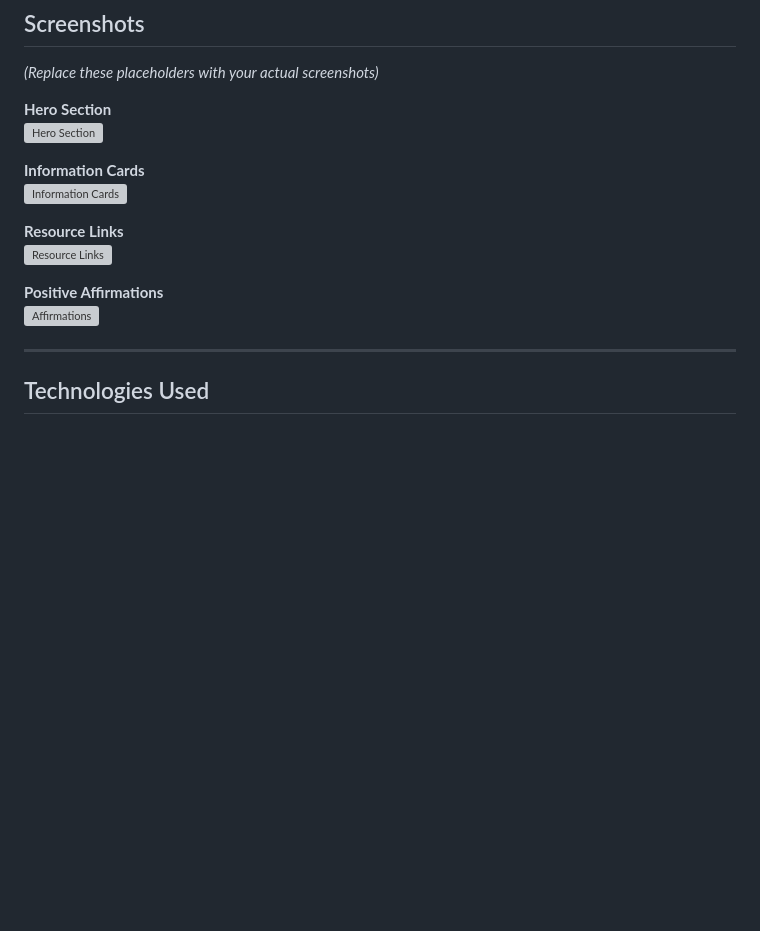
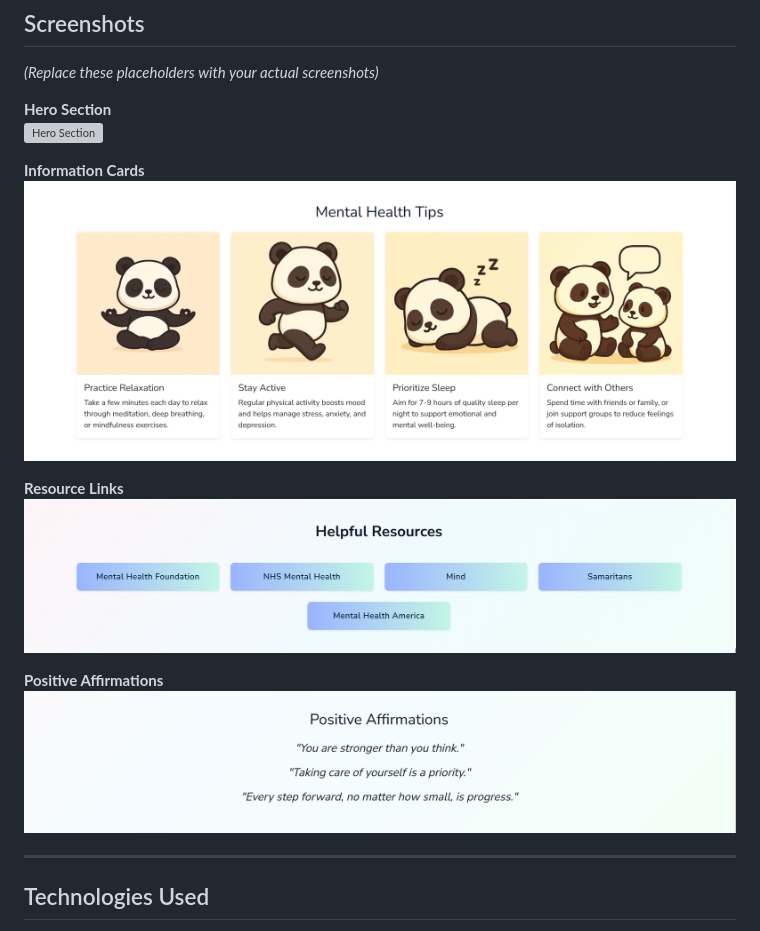
Before and after one commit to DeanHarland/mental-health-awareness, a Markdown page: README.md, the part around the change printed below. GitHub-like rendering; pictures changed too: assets/images/helpful-resources.png (added), assets/images/information-cards.png (added), assets/images/positive-affirmations.png (added); blank space fills up the shorter version; grey boxes are pictures that could not be loaded.

Commit message:
Style hero with background image and add reference images to readme.

```diff
--- a/README.md
+++ b/README.md
@@ -57,12 +57,12 @@ Deployment steps:
 
 **Information Cards**
-![Information Cards](screenshots/info-cards.png)
+![Information Cards](assets/images/information-cards.png)
 
 **Resource Links**
-![Resource Links](screenshots/resources.png)
+![Resource Links](assets/images/helpful-resources.png)
 
 **Positive Affirmations**
-![Affirmations](screenshots/affirmations.png)
+![Affirmations](assets/images/positive-affirmations.png)
 
 ---
 
```
Also changed, not shown: other parts of README.md (+1 -1 lines), assets/images/hero-readme.jpg (added), 3 other files.
